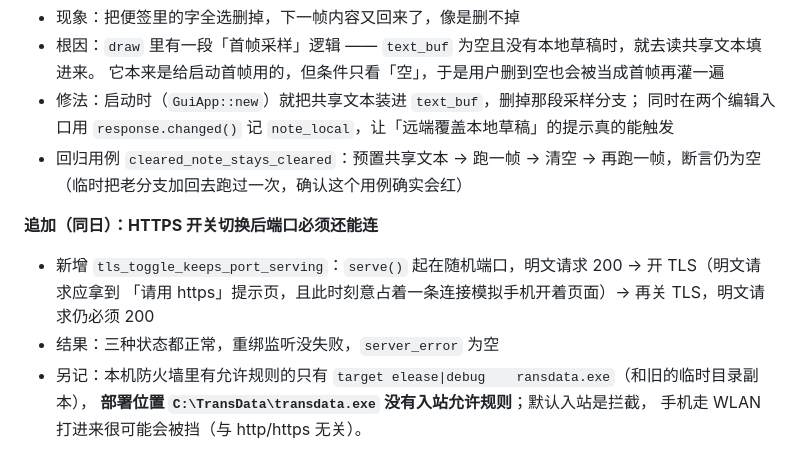
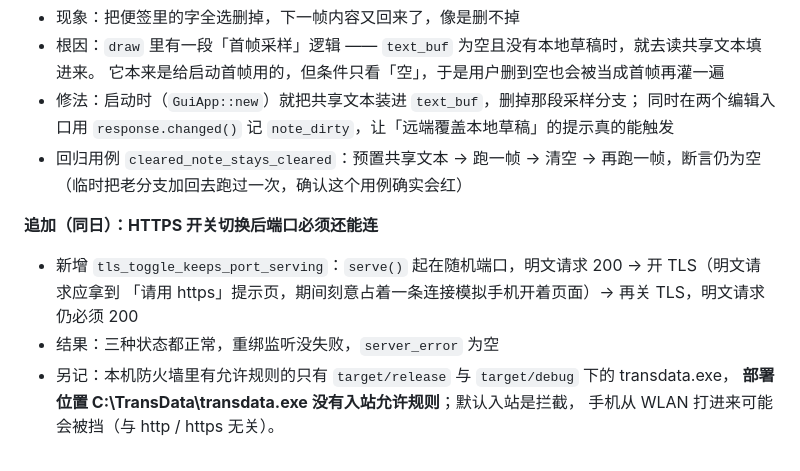
Before and after one commit to hq20211124/transdata, a Markdown page: PLAN.md, the part around the change. Rendered like a GitHub page.

```diff
--- a/PLAN.md
+++ b/PLAN.md
@@ -930,15 +930,14 @@ README 补两节（管理端目录 / 设备授权）。
 - 根因：`draw` 里有一段「首帧采样」逻辑 —— `text_buf` 为空且没有本地草稿时，就去读共享文本填进来。
   它本来是给启动首帧用的，但条件只看「空」，于是用户删到空也会被当成首帧再灌一遍
 - 修法：启动时（`GuiApp::new`）就把共享文本装进 `text_buf`，删掉那段采样分支；
-  同时在两个编辑入口用 `response.changed()` 记 `note_local`，让「远端覆盖本地草稿」的提示真的能触发
+  同时在两个编辑入口用 `response.changed()` 记 `note_dirty`，让「远端覆盖本地草稿」的提示真的能触发
 - 回归用例 `cleared_note_stays_cleared`：预置共享文本 → 跑一帧 → 清空 → 再跑一帧，断言仍为空
   （临时把老分支加回去跑过一次，确认这个用例确实会红）
 
 **追加（同日）：HTTPS 开关切换后端口必须还能连**
 - 新增 `tls_toggle_keeps_port_serving`：`serve()` 起在随机端口，明文请求 200 → 开 TLS（明文请求应拿到
-  「请用 https」提示页，且此时刻意占着一条连接模拟手机开着页面）→ 再关 TLS，明文请求仍必须 200
+  「请用 https」提示页，期间刻意占着一条连接模拟手机开着页面）→ 再关 TLS，明文请求仍必须 200
 - 结果：三种状态都正常，重绑监听没失败，`server_error` 为空
-- 另记：本机防火墙里有允许规则的只有 `target
-elease|debug	ransdata.exe`（和旧的临时目录副本），
-  **部署位置 `C:\TransData\transdata.exe` 没有入站允许规则**；默认入站是拦截，
-  手机走 WLAN 打进来很可能会被挡（与 http/https 无关）。
+- 另记：本机防火墙里有允许规则的只有 `target/release` 与 `target/debug` 下的 transdata.exe，
+  **部署位置 C:\TransData\transdata.exe 没有入站允许规则**；默认入站是拦截，
+  手机从 WLAN 打进来可能会被挡（与 http / https 无关）。
```
